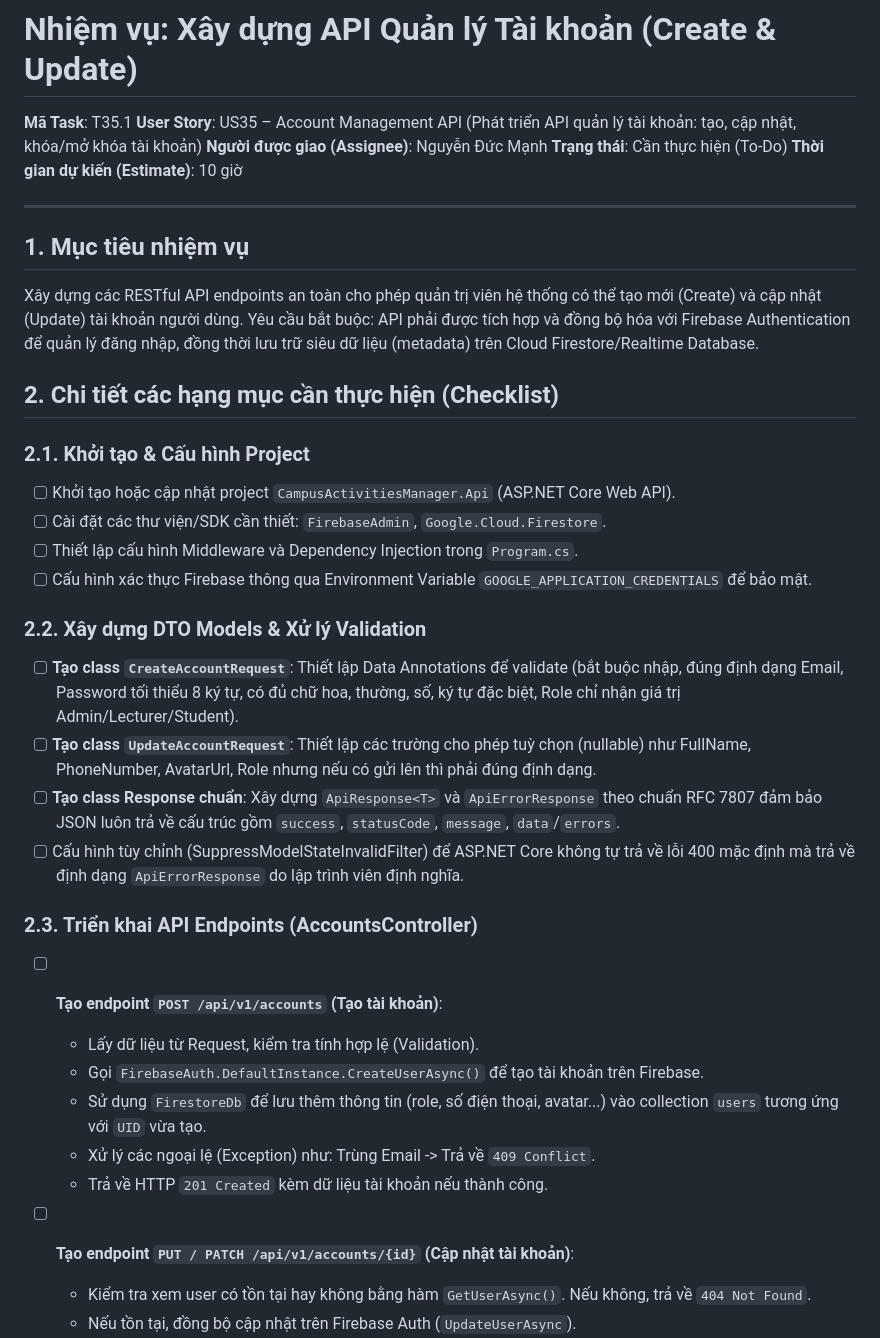
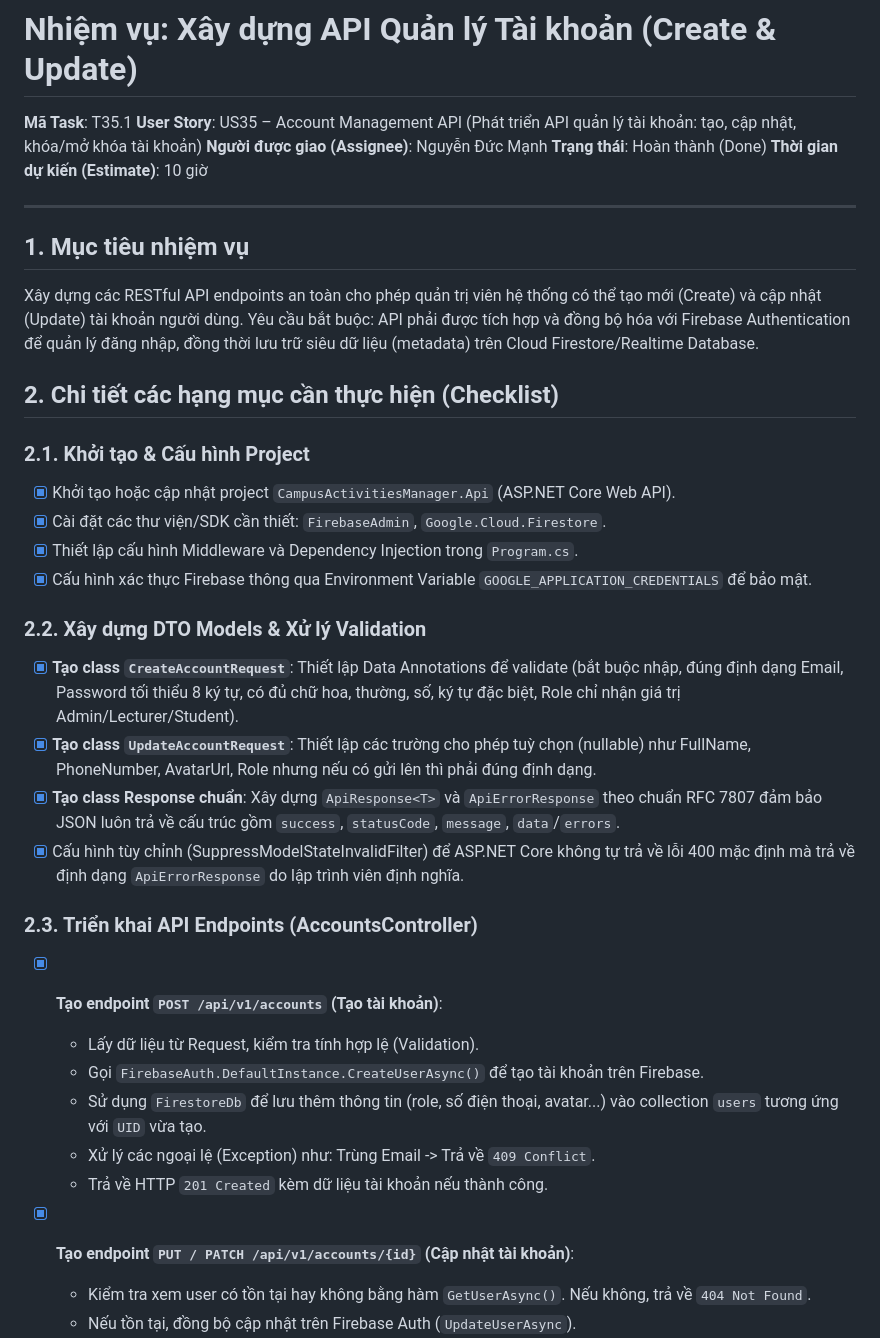
Before and after one commit to luong2024/CompusActivitiesManager, a Markdown page: task.md, the part around the change. GitHub-like rendering.

Commit message:
docs: mark T35.1 as Done

```diff
--- a/task.md
+++ b/task.md
@@ -3,7 +3,7 @@
 **Mã Task**: T35.1
 **User Story**: US35 – Account Management API (Phát triển API quản lý tài khoản: tạo, cập nhật, khóa/mở khóa tài khoản)
 **Người được giao (Assignee)**: Nguyễn Đức Mạnh
-**Trạng thái**: Cần thực hiện (To-Do)
+**Trạng thái**: Hoàn thành (Done)
 **Thời gian dự kiến (Estimate)**: 10 giờ
 
 ---
@@ -15,26 +15,26 @@ Yêu cầu bắt buộc: API phải được tích hợp và đồng bộ hóa v
 ## 2. Chi tiết các hạng mục cần thực hiện (Checklist)
 
 ### 2.1. Khởi tạo & Cấu hình Project
-- [ ] Khởi tạo hoặc cập nhật project `CampusActivitiesManager.Api` (ASP.NET Core Web API).
-- [ ] Cài đặt các thư viện/SDK cần thiết: `FirebaseAdmin`, `Google.Cloud.Firestore`.
-- [ ] Thiết lập cấu hình Middleware và Dependency Injection trong `Program.cs`.
-- [ ] Cấu hình xác thực Firebase thông qua Environment Variable `GOOGLE_APPLICATION_CREDENTIALS` để bảo mật.
+- [x] Khởi tạo hoặc cập nhật project `CampusActivitiesManager.Api` (ASP.NET Core Web API).
+- [x] Cài đặt các thư viện/SDK cần thiết: `FirebaseAdmin`, `Google.Cloud.Firestore`.
+- [x] Thiết lập cấu hình Middleware và Dependency Injection trong `Program.cs`.
+- [x] Cấu hình xác thực Firebase thông qua Environment Variable `GOOGLE_APPLICATION_CREDENTIALS` để bảo mật.
 
 ### 2.2. Xây dựng DTO Models & Xử lý Validation
-- [ ] **Tạo class `CreateAccountRequest`**: Thiết lập Data Annotations để validate (bắt buộc nhập, đúng định dạng Email, Password tối thiểu 8 ký tự, có đủ chữ hoa, thường, số, ký tự đặc biệt, Role chỉ nhận giá trị Admin/Lecturer/Student).
-- [ ] **Tạo class `UpdateAccountRequest`**: Thiết lập các trường cho phép tuỳ chọn (nullable) như FullName, PhoneNumber, AvatarUrl, Role nhưng nếu có gửi lên thì phải đúng định dạng.
-- [ ] **Tạo class Response chuẩn**: Xây dựng `ApiResponse<T>` và `ApiErrorResponse` theo chuẩn RFC 7807 đảm bảo JSON luôn trả về cấu trúc gồm `success`, `statusCode`, `message`, `data`/`errors`.
-- [ ] Cấu hình tùy chỉnh (SuppressModelStateInvalidFilter) để ASP.NET Core không tự trả về lỗi 400 mặc định mà trả về định dạng `ApiErrorResponse` do lập trình viên định nghĩa.
+- [x] **Tạo class `CreateAccountRequest`**: Thiết lập Data Annotations để validate (bắt buộc nhập, đúng định dạng Email, Password tối thiểu 8 ký tự, có đủ chữ hoa, thường, số, ký tự đặc biệt, Role chỉ nhận giá trị Admin/Lecturer/Student).
+- [x] **Tạo class `UpdateAccountRequest`**: Thiết lập các trường cho phép tuỳ chọn (nullable) như FullName, PhoneNumber, AvatarUrl, Role nhưng nếu có gửi lên thì phải đúng định dạng.
+- [x] **Tạo class Response chuẩn**: Xây dựng `ApiResponse<T>` và `ApiErrorResponse` theo chuẩn RFC 7807 đảm bảo JSON luôn trả về cấu trúc gồm `success`, `statusCode`, `message`, `data`/`errors`.
+- [x] Cấu hình tùy chỉnh (SuppressModelStateInvalidFilter) để ASP.NET Core không tự trả về lỗi 400 mặc định mà trả về định dạng `ApiErrorResponse` do lập trình viên định nghĩa.
 
 ### 2.3. Triển khai API Endpoints (AccountsController)
-- [ ] **Tạo endpoint `POST /api/v1/accounts` (Tạo tài khoản)**:
+- [x] **Tạo endpoint `POST /api/v1/accounts` (Tạo tài khoản)**:
   - Lấy dữ liệu từ Request, kiểm tra tính hợp lệ (Validation).
   - Gọi `FirebaseAuth.DefaultInstance.CreateUserAsync()` để tạo tài khoản trên Firebase.
   - Sử dụng `FirestoreDb` để lưu thêm thông tin (role, số điện thoại, avatar...) vào collection `users` tương ứng với `UID` vừa tạo.
   - Xử lý các ngoại lệ (Exception) như: Trùng Email -> Trả về `409 Conflict`.
   - Trả về HTTP `201 Created` kèm dữ liệu tài khoản nếu thành công.
 
-- [ ] **Tạo endpoint `PUT / PATCH /api/v1/accounts/{id}` (Cập nhật tài khoản)**:
+- [x] **Tạo endpoint `PUT / PATCH /api/v1/accounts/{id}` (Cập nhật tài khoản)**:
   - Kiểm tra xem user có tồn tại hay không bằng hàm `GetUserAsync()`. Nếu không, trả về `404 Not Found`.
   - Nếu tồn tại, đồng bộ cập nhật trên Firebase Auth (`UpdateUserAsync`).
   - Hợp nhất dữ liệu (Merge) các thay đổi vào document trên Firestore.
```
